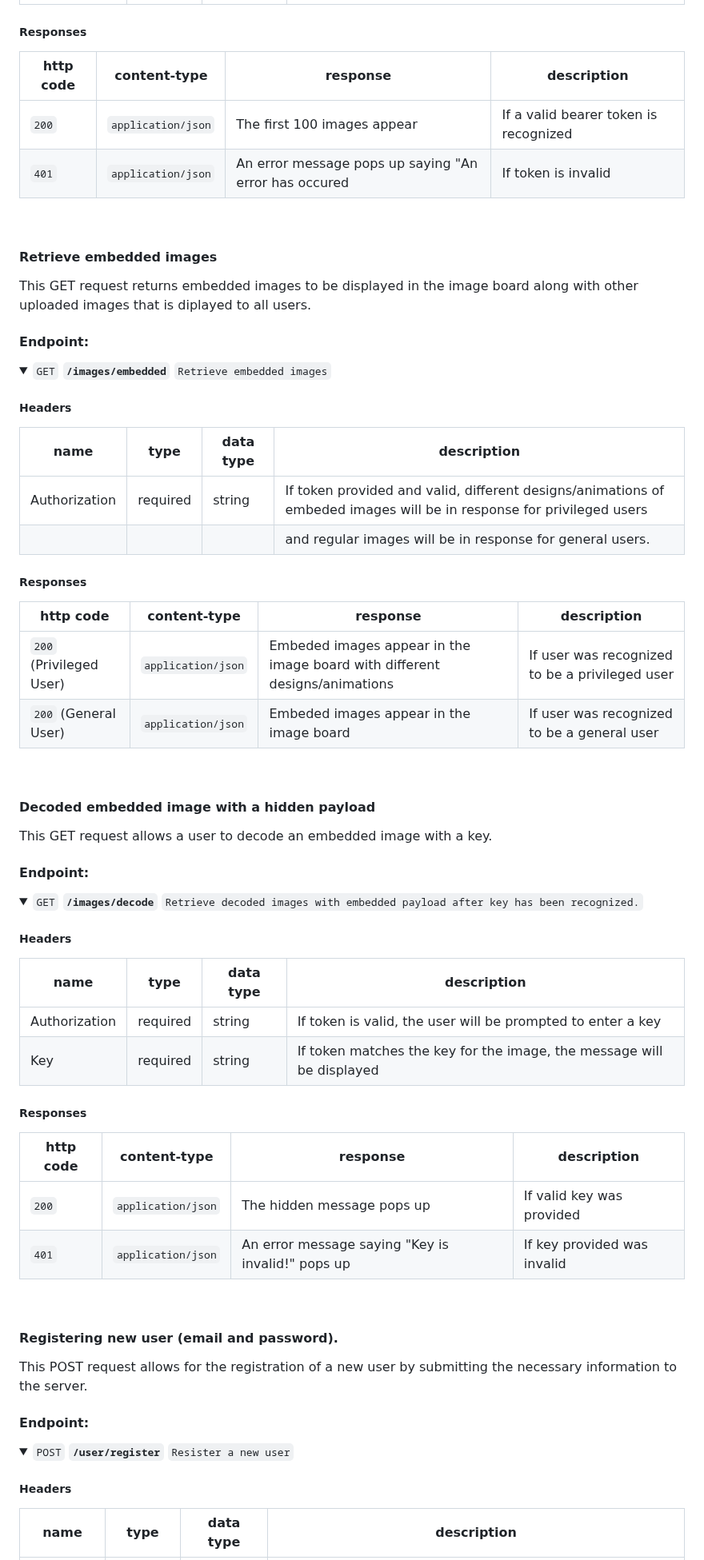
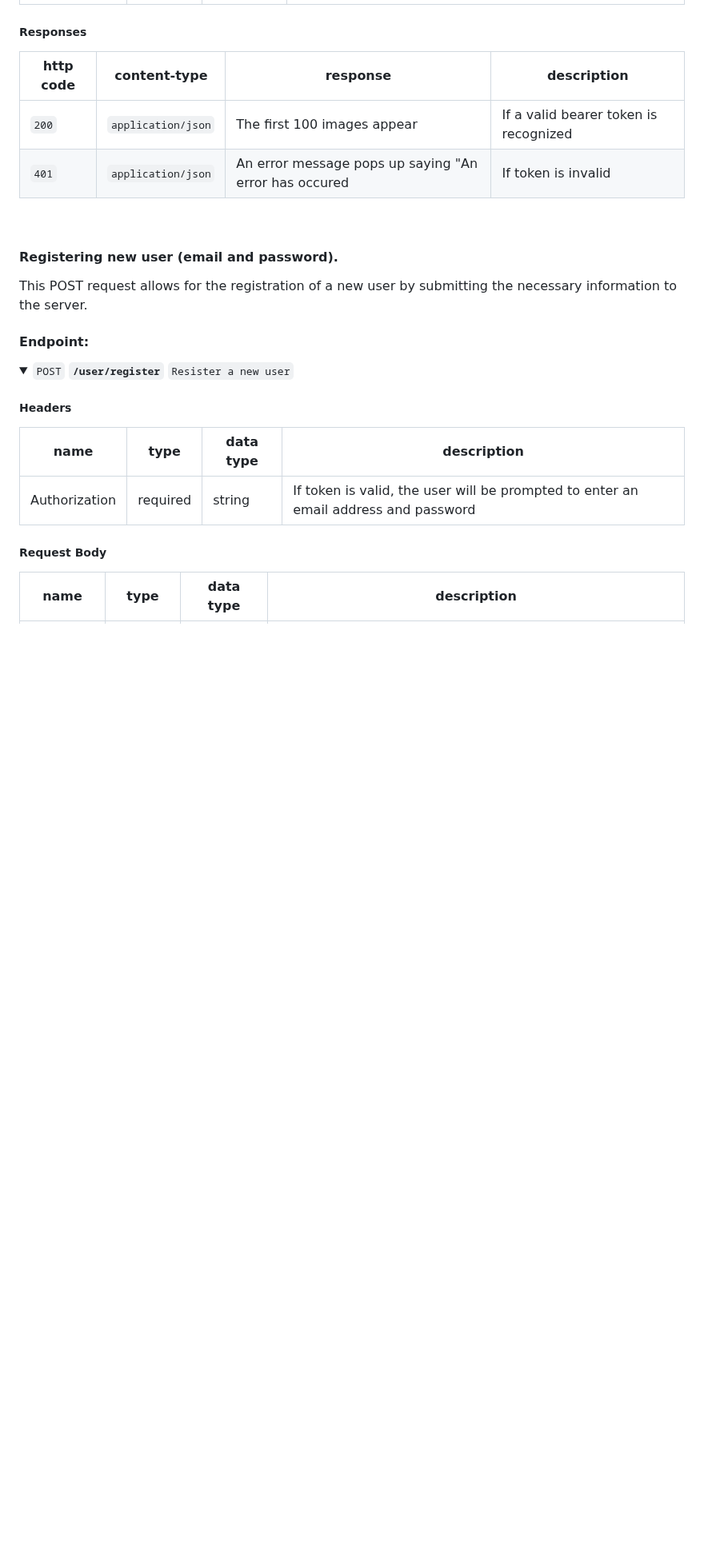
Before and after one commit to csci265-team/HiddenFrame, a Markdown page: documentation/design.md, the part around one of its changes. Shown at 80% size. GitHub-like rendering; folded sections open; blank space fills up the shorter version.

```diff
--- a/documentation/design.md
+++ b/documentation/design.md
@@ -545,60 +552,10 @@ This GET request retrieves the first 100 images that is diplayed in the Image gr
 
 ##### Responses
 
-| http code | content-type       | response                                              | description                                     |
-| --------- | ------------------ | ----------------------------------------------------- | ----------------------------------------------- |
+| http code | content-type       | response                                              | description                           |
+| --------- | ------------------ | ----------------------------------------------------- | ------------------------------------- |
 | `200`     | `application/json` | The first 100 images appear                           | If a valid bearer token is recognized |
 | `401`     | `application/json` | An error message pops up saying "An error has occured | If token is invalid                   |
-
-</details>
-<br>
-
-#### Retrieve embedded images
-
-This GET request returns embedded images to be displayed in the image board along with other uploaded images that is diplayed to all users.
-
-#### Endpoint:
-<details>
-<summary><code>GET</code> <code><b>/images/embedded</b></code> <code>Retrieve embedded images</code></summary>
-
-##### Headers
-
-| name          | type     | data type | description                                                                                                             |
-| ------------- | -------- | --------- | ----------------------------------------------------------------------------------------------------------------------- |
-| Authorization | required | string    | If token provided and valid, different designs/animations of embeded images will be in response for privileged users    |
-|               |          |           | and regular images will be in response for general users.                                                               |
-
-##### Responses
-
-| http code                      | content-type       | response                                                                                         | description                                    |
-| ------------------------------ | ------------------ | ------------------------------------------------------------------------------------------------ | ---------------------------------------------- |
-| `200` (Privileged User)        | `application/json` | Embeded images appear in the image board with different designs/animations                       | If user was recognized to be a privileged user |
-| `200` (General User)           | `application/json` | Embeded images appear in the image board                                                         | If user was recognized to be a general user    |
-
-</details>
-<br>
-
-#### Decoded embedded image with a hidden payload
-
-This GET request allows a user to decode an embedded image with a key.
-
-#### Endpoint:
-<details>
-<summary><code>GET</code> <code><b>/images/decode</b></code> <code>Retrieve decoded images with embedded payload after key has been recognized.</code></summary>
-
-##### Headers
-
-| name          | type     | data type | description                                                           |
-| ------------- | -------- | --------- | --------------------------------------------------------------------- |
-| Authorization | required | string    | If token is valid, the user will be prompted to enter a key           |
-| Key           | required | string    | If token matches the key for the image, the message will be displayed |
-
-##### Responses
-
-| http code | content-type       | response                                          | description                 |
-| --------- | ------------------ | ------------------------------------------------- | --------------------------- |
-| `200`     | `application/json` | The hidden message pops up                        | If valid key was provided   |
-| `401`     | `application/json` | An error message saying "Key is invalid!" pops up | If key provided was invalid |
 
 </details>
 <br>
@@ -612,6 +569,12 @@ This POST request allows for the registration of a new user by submitting the ne
  <summary><code>POST</code> <code><b>/user/register</b></code> <code>Resister a new user</code></summary>
 
 ##### Headers
+
+| name          | type     | data type | description                                                                         |
+| ------------- | -------- | --------- | ----------------------------------------------------------------------------------- |
+| Authorization | required | string    | If token is valid, the user will be prompted to enter an email address and password |
+
+##### Request Body
 
 | name     | type     | data type | description                                                          |
 | -------- | -------- | --------- | -------------------------------------------------------------------- |
```
Also changed, not shown: other parts of documentation/design.md (+57 -9 lines).
